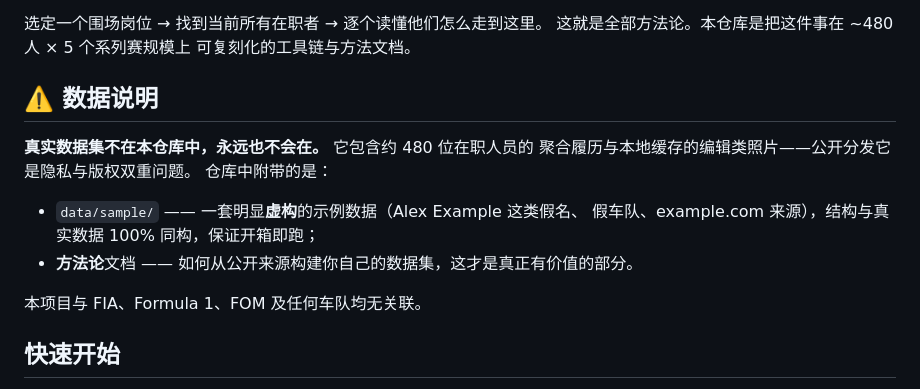
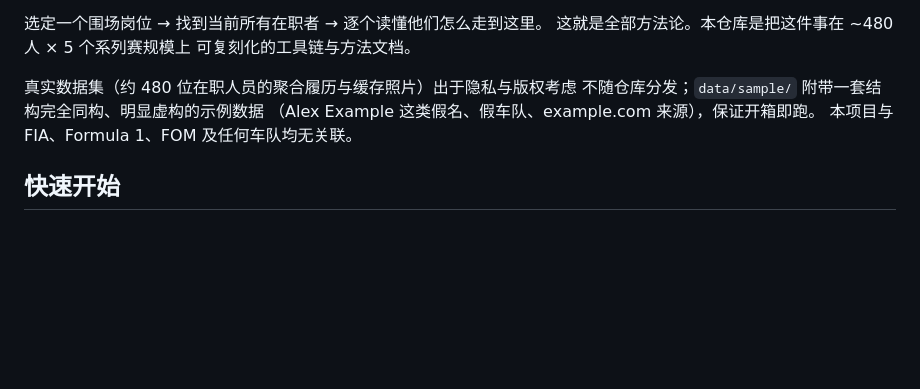
Before and after one commit to gaoflow/paddock-cv, a Markdown page: README.zh-CN.md, the part around the change. GitHub-like rendering; blank space fills up the shorter version.

```diff
--- a/README.zh-CN.md
+++ b/README.zh-CN.md
@@ -17,16 +17,9 @@
 这就是全部方法论。本仓库是把这件事在 ~480 人 × 5 个系列赛规模上
 可复刻化的工具链与方法文档。
 
-## ⚠️ 数据说明
-
-**真实数据集不在本仓库中，永远也不会在。** 它包含约 480 位在职人员的
-聚合履历与本地缓存的编辑类照片——公开分发它是隐私与版权双重问题。
-仓库中附带的是：
-
-- `data/sample/` —— 一套明显**虚构**的示例数据（Alex Example 这类假名、
-  假车队、example.com 来源），结构与真实数据 100% 同构，保证开箱即跑；
-- **方法论**文档 —— 如何从公开来源构建你自己的数据集，这才是真正有价值的部分。
-
+真实数据集（约 480 位在职人员的聚合履历与缓存照片）出于隐私与版权考虑
+不随仓库分发；`data/sample/` 附带一套结构完全同构、明显虚构的示例数据
+（Alex Example 这类假名、假车队、example.com 来源），保证开箱即跑。
 本项目与 FIA、Formula 1、FOM 及任何车队均无关联。
 
 ## 快速开始
```
Also changed, not shown: README.md (+5 -14 lines).
